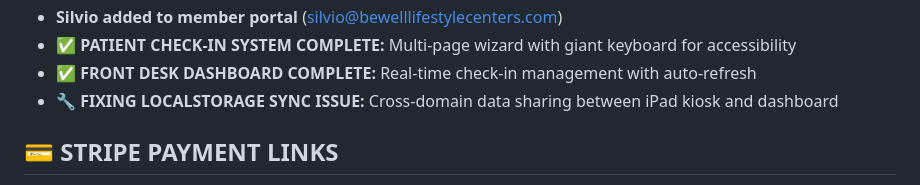
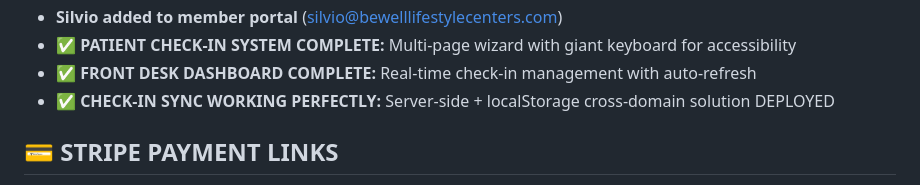
Before and after one commit to scozzetto/wellbe-biosync-portal, a Markdown page: CLAUDE.md, the part around the change. Drawn GitHub-style.

```diff
--- a/CLAUDE.md
+++ b/CLAUDE.md
@@ -66,7 +66,7 @@ grep "WELLBE-BIOSYNC-2025" CLAUDE.md  # Should return this unique ID
 - **Silvio added to member portal** (silvio@bewelllifestylecenters.com)
 - **✅ PATIENT CHECK-IN SYSTEM COMPLETE:** Multi-page wizard with giant keyboard for accessibility
 - **✅ FRONT DESK DASHBOARD COMPLETE:** Real-time check-in management with auto-refresh
-- **🔧 FIXING LOCALSTORAGE SYNC ISSUE:** Cross-domain data sharing between iPad kiosk and dashboard
+- **✅ CHECK-IN SYNC WORKING PERFECTLY:** Server-side + localStorage cross-domain solution DEPLOYED
 
 ## 💳 STRIPE PAYMENT LINKS
 - **Restore ($149):** https://buy.stripe.com/eVq6oI3KEbHrais8DtgQE01
```
Also changed, not shown: CHECKIN_SYSTEM_STATUS.md (+26 -6 lines).
